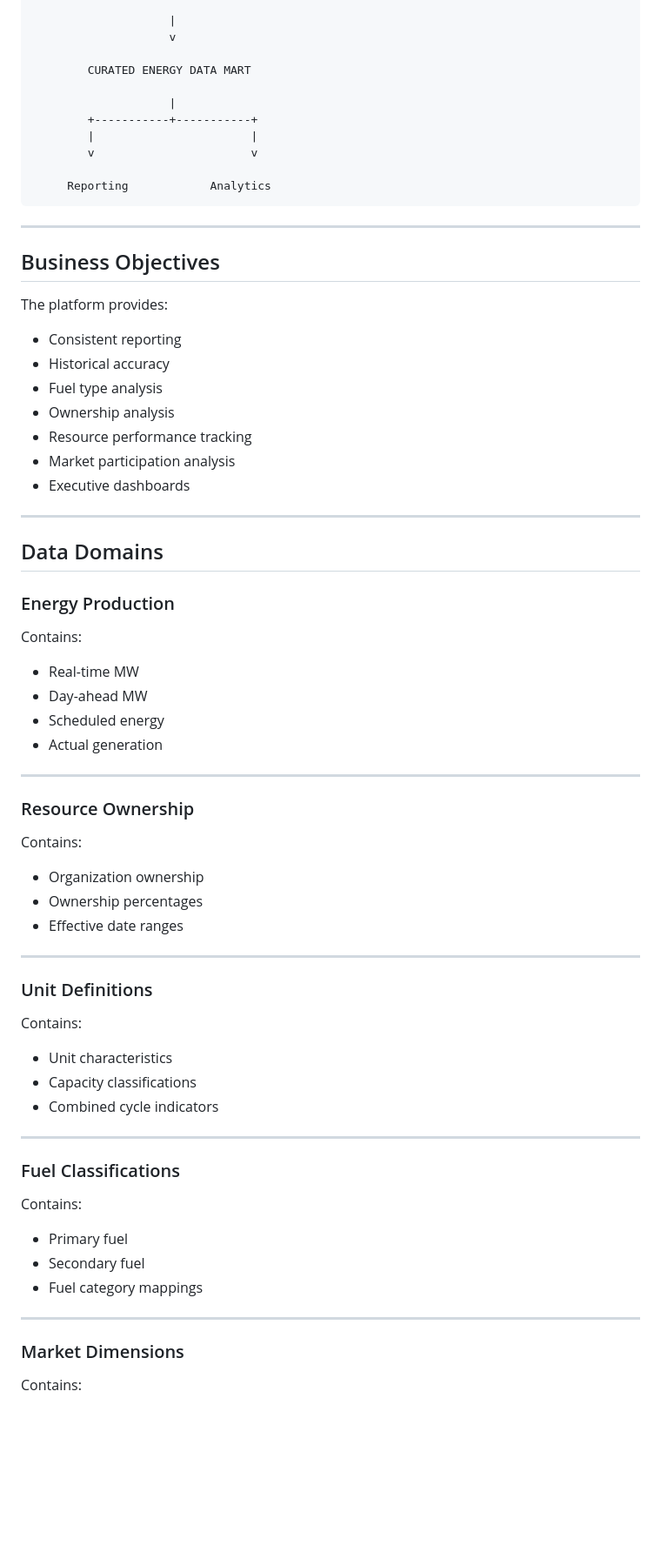
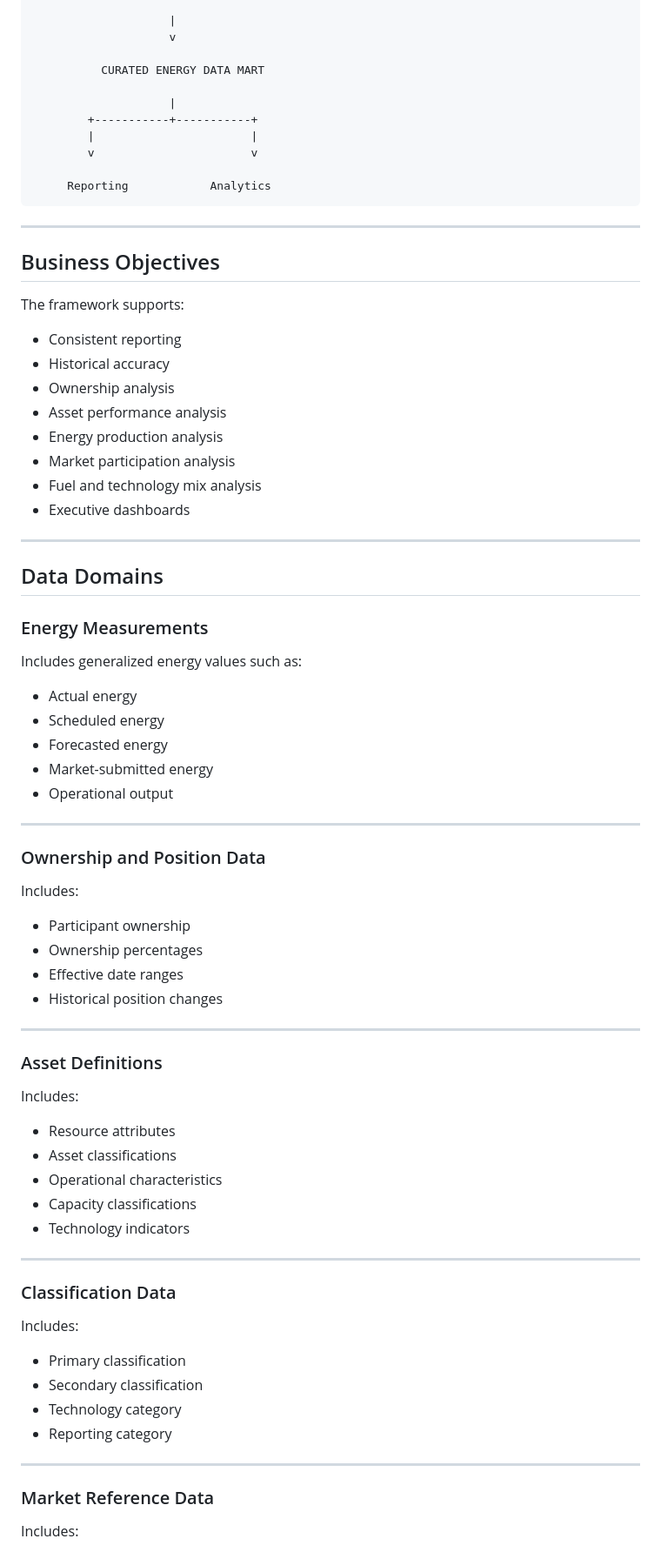
Before and after one commit to ms25381/portfolio, a Markdown page: energy-curation/README.md, the part around one of its changes. Shown at 87% size. Rendered like a GitHub page; blank space fills up the shorter version.

```diff
--- a/energy-curation/README.md
+++ b/energy-curation/README.md
@@ -78,7 +81,7 @@ into a single curated dataset optimized for downstream analytics.
                     |
                     v
 
-        CURATED ENERGY DATA MART
+          CURATED ENERGY DATA MART
 
                     |
         +-----------+-----------+
@@ -92,62 +95,68 @@ into a single curated dataset optimized for downstream analytics.
 
 ## Business Objectives
 
-The platform provides:
+The framework supports:
 
-- Consistent reporting
-- Historical accuracy
-- Fuel type analysis
-- Ownership analysis
-- Resource performance tracking
-- Market participation analysis
-- Executive dashboards
+* Consistent reporting
+* Historical accuracy
+* Ownership analysis
+* Asset performance analysis
+* Energy production analysis
+* Market participation analysis
+* Fuel and technology mix analysis
+* Executive dashboards
 
 ---
 
 ## Data Domains
 
-### Energy Production
+### Energy Measurements
 
-Contains:
+Includes generalized energy values such as:
 
-- Real-time MW
-- Day-ahead MW
-- Scheduled energy
-- Actual generation
+* Actual energy
+* Scheduled energy
+* Forecasted energy
+* Market-submitted energy
+* Operational output
 
 ---
 
-### Resource Ownership
+### Ownership and Position Data
 
-Contains:
+Includes:
 
-- Organization ownership
-- Ownership percentages
-- Effective date ranges
+* Participant ownership
+* Ownership percentages
+* Effective date ranges
+* Historical position changes
 
 ---
 
-### Unit Definitions
+### Asset Definitions
 
-Contains:
+Includes:
 
-- Unit characteristics
-- Capacity classifications
-- Combined cycle indicators
+* Resource attributes
+* Asset classifications
+* Operational characteristics
+* Capacity classifications
+* Technology indicators
 
 ---
 
-### Fuel Classifications
+### Classification Data
 
-Contains:
+Includes:
 
-- Primary fuel
-- Secondary fuel
-- Fuel category mappings
+* Primary classification
+* Secondary classification
+* Technology category
+* Reporting category
 
 ---
 
-### Market Dimensions
+### Market Reference Data
 
-Contains:
+Includes:
 
```
Also changed, not shown: other parts of energy-curation/README.md (+180 -158 lines).
